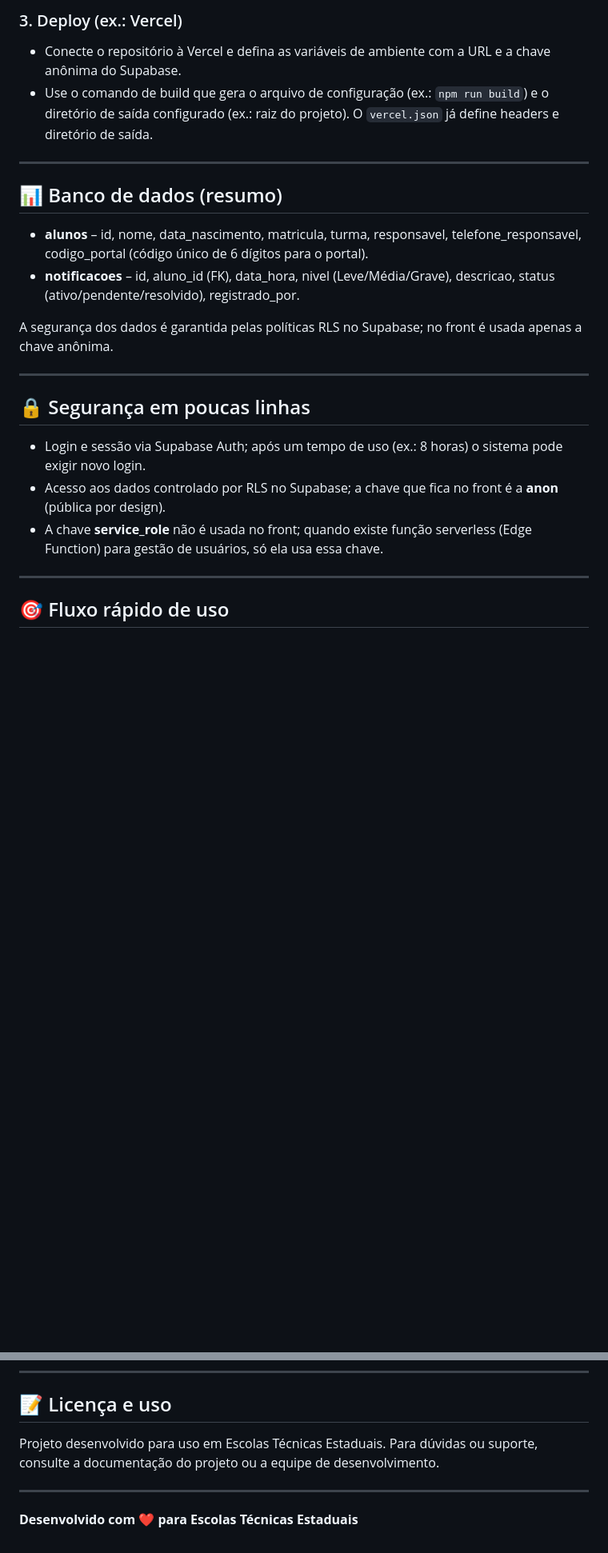
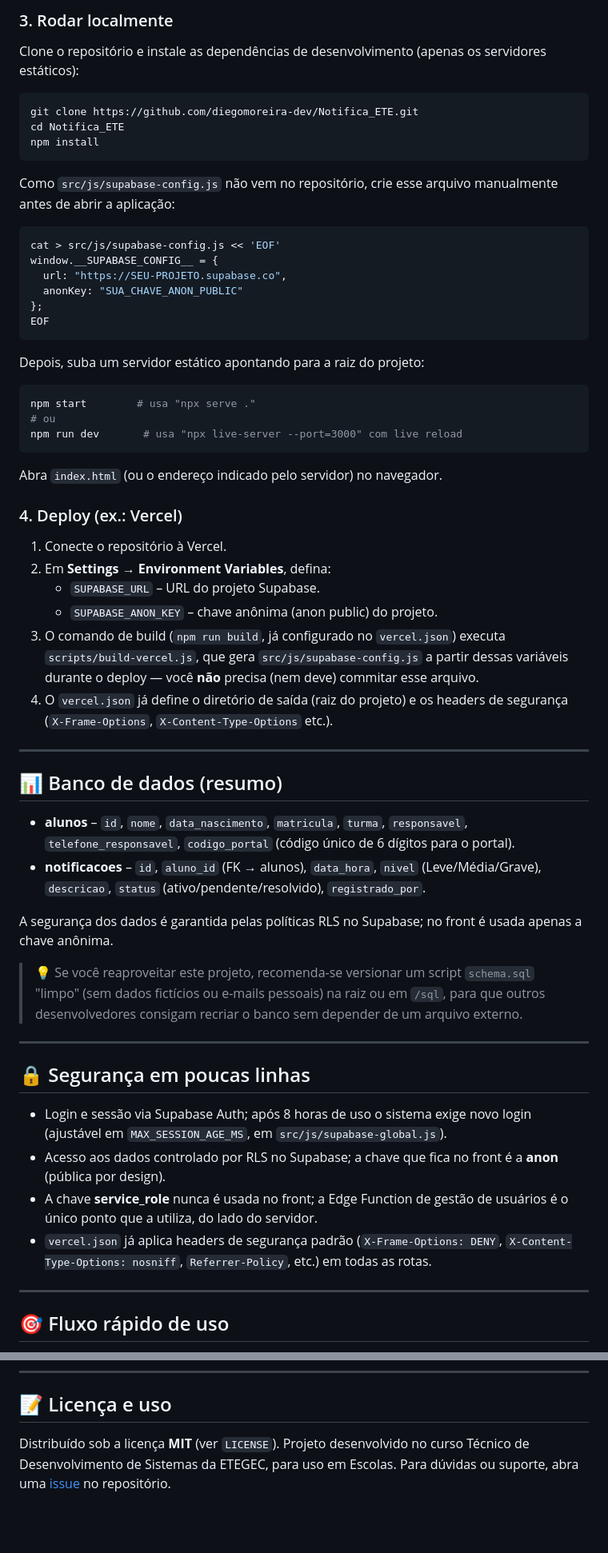
Before and after one commit to diegomoreira-dev/Notifica_ETE, a Markdown page: README.md, 2 parts joined by grey strips. Shown at 80% size. Rendered like a GitHub page; blank space fills up the shorter version.

````diff
--- a/README.md
+++ b/README.md
@@ -63,25 +85,62 @@ O banco é configurado no Supabase a partir de um script SQL (tabelas `alunos` e
 
-### 3. Deploy (ex.: Vercel)
-- Conecte o repositório à Vercel e defina as variáveis de ambiente com a URL e a chave anônima do Supabase.
-- Use o comando de build que gera o arquivo de configuração (ex.: `npm run build`) e o diretório de saída configurado (ex.: raiz do projeto). O `vercel.json` já define headers e diretório de saída.
+### 3. Rodar localmente
+
+Clone o repositório e instale as dependências de desenvolvimento (apenas os servidores estáticos):
+
+```bash
+git clone https://github.com/diegomoreira-dev/Notifica_ETE.git
+cd Notifica_ETE
+npm install
+```
+
+Como `src/js/supabase-config.js` não vem no repositório, crie esse arquivo manualmente antes de abrir a aplicação:
+
+```bash
+cat > src/js/supabase-config.js << 'EOF'
+window.__SUPABASE_CONFIG__ = {
+  url: "https://SEU-PROJETO.supabase.co",
+  anonKey: "SUA_CHAVE_ANON_PUBLIC"
+};
+EOF
+```
+
+Depois, suba um servidor estático apontando para a raiz do projeto:
+
+```bash
+npm start        # usa "npx serve ."
+# ou
+npm run dev       # usa "npx live-server --port=3000" com live reload
+```
+
+Abra `index.html` (ou o endereço indicado pelo servidor) no navegador.
+
+### 4. Deploy (ex.: Vercel)
+1. Conecte o repositório à Vercel.
+2. Em **Settings → Environment Variables**, defina:
+   - `SUPABASE_URL` – URL do projeto Supabase.
+   - `SUPABASE_ANON_KEY` – chave anônima (anon public) do projeto.
+3. O comando de build (`npm run build`, já configurado no `vercel.json`) executa `scripts/build-vercel.js`, que gera `src/js/supabase-config.js` a partir dessas variáveis durante o deploy — você **não** precisa (nem deve) commitar esse arquivo.
+4. O `vercel.json` já define o diretório de saída (raiz do projeto) e os headers de segurança (`X-Frame-Options`, `X-Content-Type-Options` etc.).
 
 ---
 
 ## 📊 Banco de dados (resumo)
 
-- **alunos** – id, nome, data_nascimento, matricula, turma, responsavel, telefone_responsavel, codigo_portal (código único de 6 dígitos para o portal).
-- **notificacoes** – id, aluno_id (FK), data_hora, nivel (Leve/Média/Grave), descricao, status (ativo/pendente/resolvido), registrado_por.
+- **alunos** – `id`, `nome`, `data_nascimento`, `matricula`, `turma`, `responsavel`, `telefone_responsavel`, `codigo_portal` (código único de 6 dígitos para o portal).
+- **notificacoes** – `id`, `aluno_id` (FK → alunos), `data_hora`, `nivel` (Leve/Média/Grave), `descricao`, `status` (ativo/pendente/resolvido), `registrado_por`.
 
 A segurança dos dados é garantida pelas políticas RLS no Supabase; no front é usada apenas a chave anônima.
+
+> 💡 Se você reaproveitar este projeto, recomenda-se versionar um script `schema.sql` "limpo" (sem dados fictícios ou e-mails pessoais) na raiz ou em `/sql`, para que outros desenvolvedores consigam recriar o banco sem depender de um arquivo externo.
 
 ---
 
 ## 🔒 Segurança em poucas linhas
 
-- Login e sessão via Supabase Auth; após um tempo de uso (ex.: 8 horas) o sistema pode exigir novo login.
+- Login e sessão via Supabase Auth; após 8 horas de uso o sistema exige novo login (ajustável em `MAX_SESSION_AGE_MS`, em `src/js/supabase-global.js`).
 - Acesso aos dados controlado por RLS no Supabase; a chave que fica no front é a **anon** (pública por design).
-- A chave **service_role** não é usada no front; quando existe função serverless (Edge Function) para gestão de usuários, só ela usa essa chave.
-
+- A chave **service_role** nunca é usada no front; a Edge Function de gestão de usuários é o único ponto que a utiliza, do lado do servidor.
+- `vercel.json` já aplica headers de segurança padrão (`X-Frame-Options: DENY`, `X-Content-Type-Options: nosniff`, `Referrer-Policy`, etc.) em todas as rotas.
 
 ---
 
@@ -98,8 +157,4 @@ A segurança dos dados é garantida pelas políticas RLS no Supabase; no front
 
 ## 📝 Licença e uso
 
-Projeto desenvolvido para uso em Escolas Técnicas Estaduais. Para dúvidas ou suporte, consulte a documentação do projeto ou a equipe de desenvolvimento.
-
----
-
-**Desenvolvido com ❤️ para Escolas Técnicas Estaduais**
+Distribuído sob a licença **MIT** (ver `LICENSE`). Projeto desenvolvido no curso Técnico de Desenvolvimento de Sistemas da ETEGEC, para uso em Escolas. Para dúvidas ou suporte, abra uma [issue](https://github.com/diegomoreira-dev/Notifica_ETE/issues) no repositório.
````
Also changed, not shown: other parts of README.md (+41 -19 lines).
